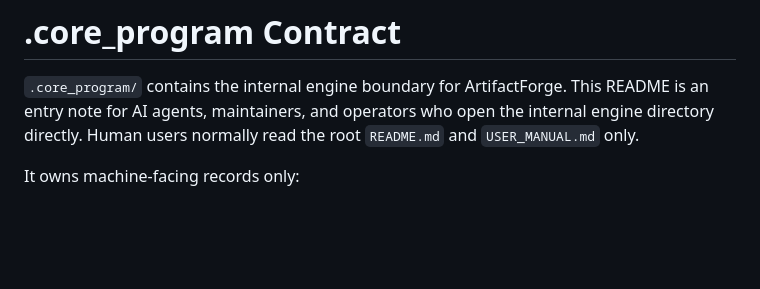
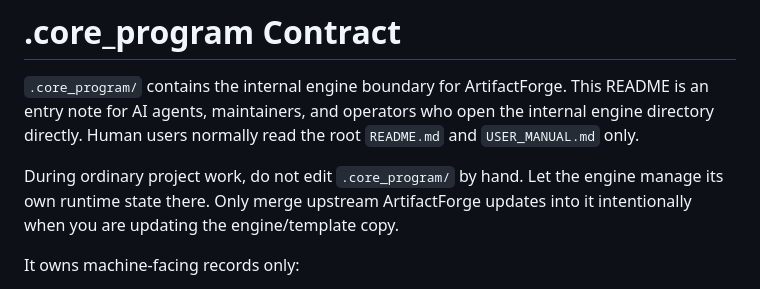
Before and after one commit to RH-REP/library_app, a Markdown page: .core_program/README.md, the part around the change. GitHub-like rendering; blank space fills up the shorter version.

```diff
--- a/.core_program/README.md
+++ b/.core_program/README.md
@@ -4,6 +4,10 @@
 This README is an entry note for AI agents, maintainers, and operators who open
 the internal engine directory directly. Human users normally read the root
 `README.md` and `USER_MANUAL.md` only.
+
+During ordinary project work, do not edit `.core_program/` by hand. Let the
+engine manage its own runtime state there. Only merge upstream ArtifactForge
+updates into it intentionally when you are updating the engine/template copy.
 
 It owns machine-facing records only:
 
```
Also changed, not shown: CONTRACT.md (+6 -0 lines), USER_MANUAL.md (+13 -0 lines).
